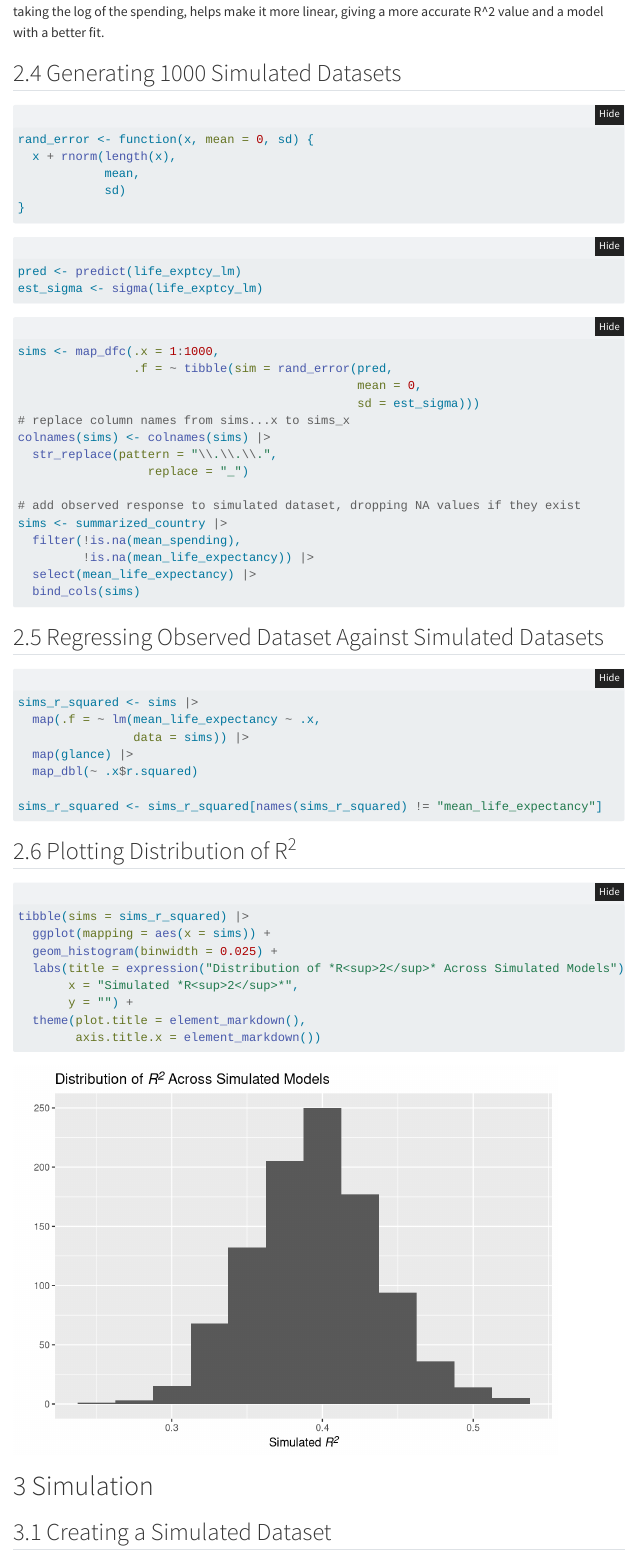
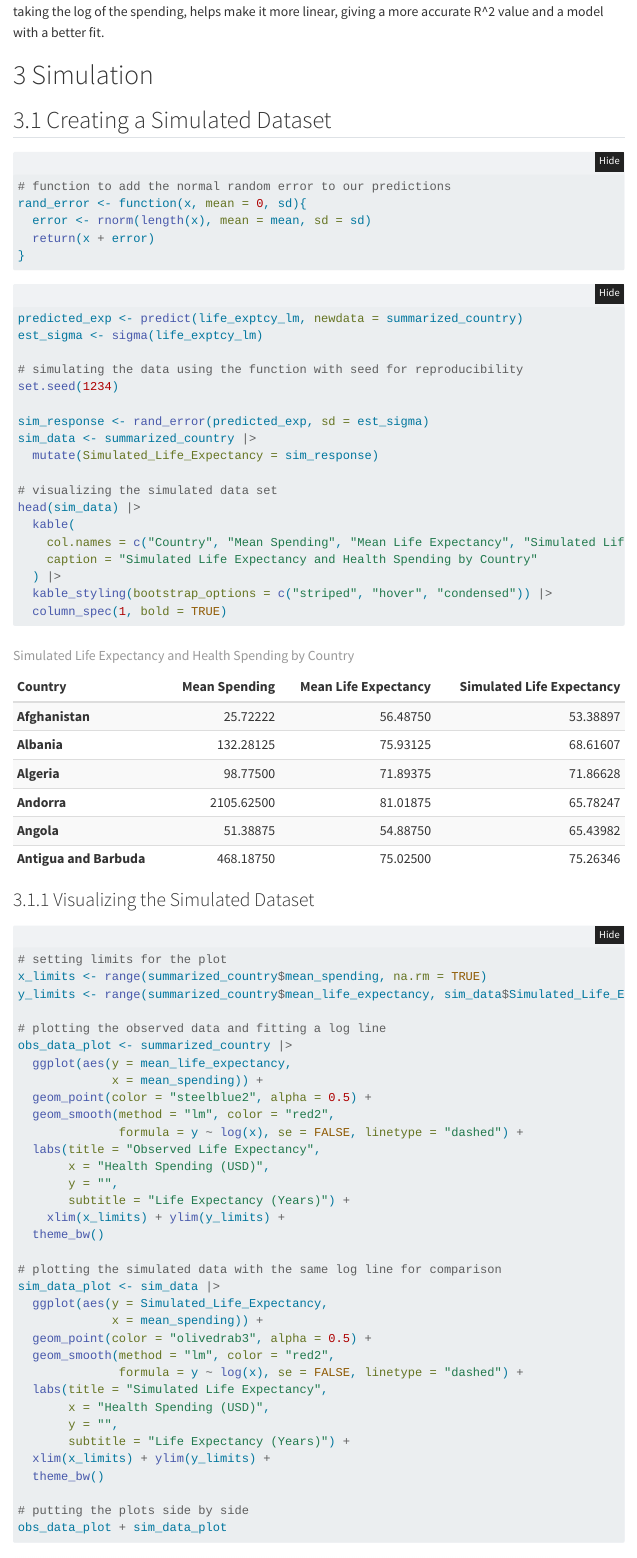
Before and after one commit to Yahitas/STAT331_Project, a Quarto document (STAT331.qmd): the page in a window 1100 px wide, from 8370 px down. Rendered offline with R 4.5, knitr and Pandoc in place of Quarto, with nearby package versions; folded parts are opened; code that draws random numbers runs with fixed seeds of ours; some code elsewhere in the file could not run offline; menus at the side of the page are left out; column names are cleaned by a stand-in for the janitor package.

Commit message:
reorganize section 3

````diff
--- a/STAT331.qmd
+++ b/STAT331.qmd
@@ -219,65 +219,18 @@ Comparing four different models, the one that has the best fit will help find th
 
 Referring back to the first figure, the relationship between the two variables follows a curved line. By taking the log of the spending, helps make it more linear, giving a more accurate R\^2 value and a model with a better fit.
 
-## Generating 1000 Simulated Datasets
+# Simulation
+
+## Creating a Simulated Dataset
 ```{r}
-rand_error <- function(x, mean = 0, sd) {
-  x + rnorm(length(x),
-            mean,
-            sd)
+# function to add the normal random error to our predictions
+rand_error <- function(x, mean = 0, sd){
+  error <- rnorm(length(x), mean = mean, sd = sd)
+  return(x + error)
 }
 ```
 
 ```{r}
-pred <- predict(life_exptcy_lm)
-est_sigma <- sigma(life_exptcy_lm)
-```
-
-```{r}
-sims <- map_dfc(.x = 1:1000,
-                .f = ~ tibble(sim = rand_error(pred,
-                                               mean = 0,
-                                               sd = est_sigma)))
-# replace column names from sims...x to sims_x
-colnames(sims) <- colnames(sims) |>
-  str_replace(pattern = "\\.\\.\\.",
-                  replace = "_")
-
-# add observed response to simulated dataset, dropping NA values if they exist
-sims <- summarized_country |>
-  filter(!is.na(mean_spending),
-         !is.na(mean_life_expectancy)) |>
-  select(mean_life_expectancy) |>
-  bind_cols(sims)
-```
-
-## Regressing Observed Dataset Against Simulated Datasets
-```{r}
-sims_r_squared <- sims |>
-  map(.f = ~ lm(mean_life_expectancy ~ .x,
-                data = sims)) |>
-  map(glance) |>
-  map_dbl(~ .x$r.squared)
-
-sims_r_squared <- sims_r_squared[names(sims_r_squared) != "mean_life_expectancy"]
-```
-
-## Plotting Distribution of R^2^
-```{r}
-tibble(sims = sims_r_squared) |>
-  ggplot(mapping = aes(x = sims)) +
-  geom_histogram(binwidth = 0.025) +
-  labs(title = expression("Distribution of *R<sup>2</sup>* Across Simulated Models"),
-       x = "Simulated *R<sup>2</sup>*",
-       y = "") +
-  theme(plot.title = element_markdown(),
-        axis.title.x = element_markdown())
-```
-
-# Simulation
-
-## Creating a Simulated Dataset
-```{r}
 
 predicted_exp <- predict(life_exptcy_lm, newdata = summarized_country)
 est_sigma <- sigma(life_exptcy_lm)
@@ -307,7 +252,7 @@ head(sim_data) |>
   column_spec(1, bold = TRUE)
 ```
 
-# Visualizing the Simulated Dataset
+### Visualizing the Simulated Dataset
 ```{r}
 # setting limits for the plot
 x_limits <- range(summarized_country$mean_spending, na.rm = TRUE)
````
Also changed, not shown: STAT331.html, STAT331.qmd (53 more changed lines).
